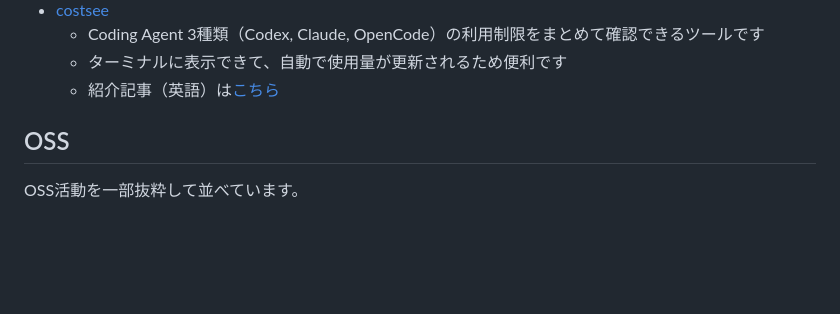
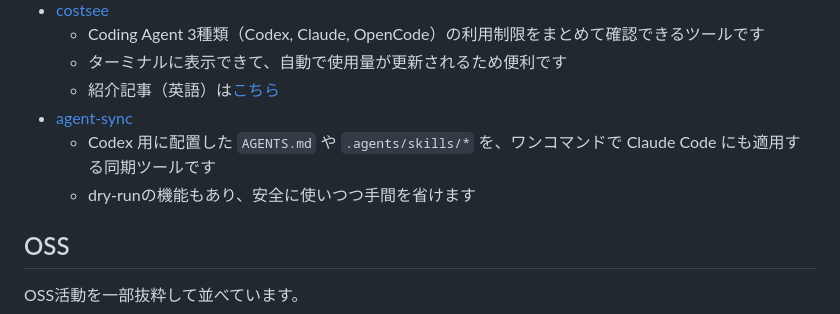
Before and after one commit to lef237/lef237.github.io, a Markdown page: src/content/about.md, the part around the change. GitHub-like rendering; blank space fills up the shorter version.

Commit message:
Add agent-sync to Softwares in about

```diff
--- a/src/content/about.md
+++ b/src/content/about.md
@@ -91,6 +91,9 @@ Godotを使ったゲーム開発もしています。最近は3Dグラフィッ
   - Coding Agent 3種類（Codex, Claude, OpenCode）の利用制限をまとめて確認できるツールです
   - ターミナルに表示できて、自動で使用量が更新されるため便利です
   - 紹介記事（英語）は[こちら](https://dev.to/lef237/bringing-coding-agent-usage-limits-together-on-one-screen-with-costsee-4c6l)
+- [agent-sync](https://github.com/lef237/agent-sync)
+  - Codex 用に配置した `AGENTS.md` や `.agents/skills/*` を、ワンコマンドで Claude Code にも適用する同期ツールです
+  - dry-runの機能もあり、安全に使いつつ手間を省けます
 
 ## OSS
 
```
